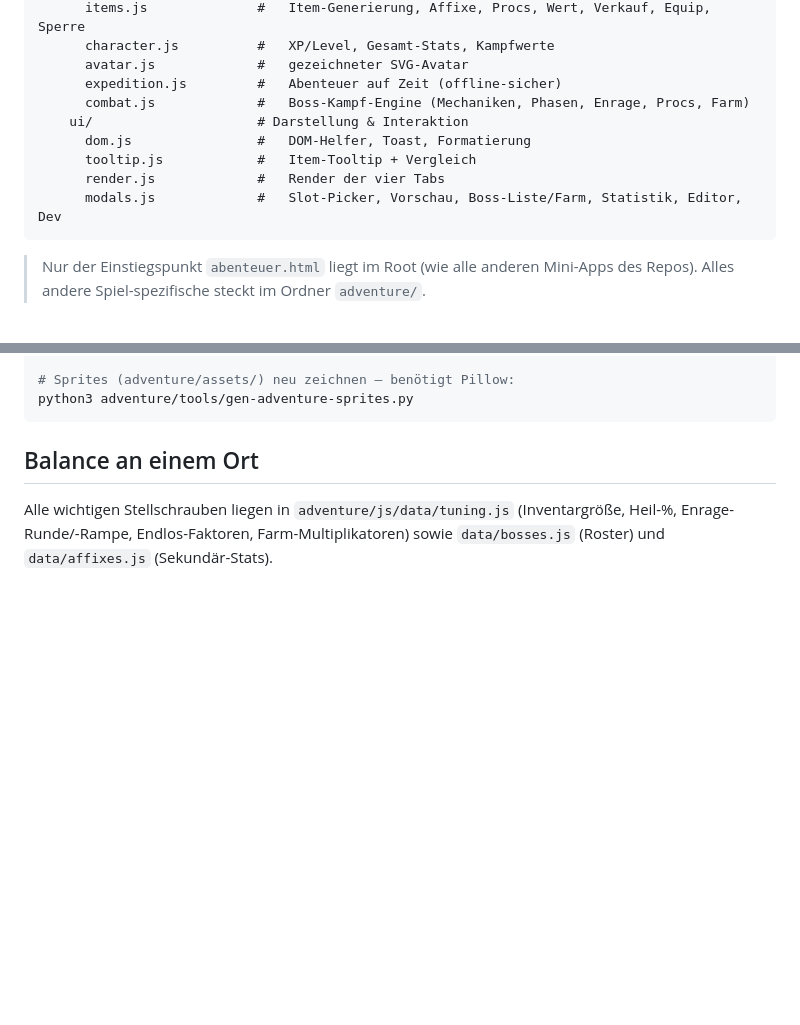
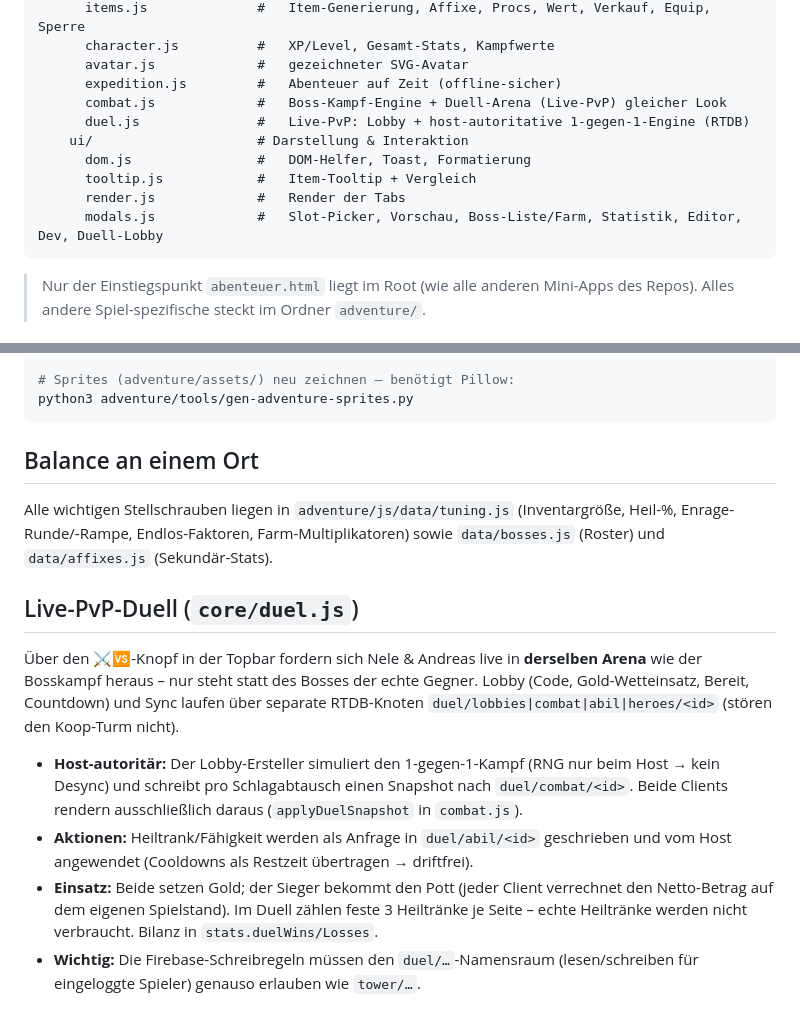
Before and after one commit to s1r1us-a/nele-andreas, a Markdown page: adventure/README.md, 2 parts joined by grey strips. Rendered like a GitHub page; blank space fills up the shorter version.

Commit message:
Document Dämmerpfad duel + content in README

````diff
--- a/adventure/README.md
+++ b/adventure/README.md
@@ -42,12 +42,13 @@ adventure/                  # gesamtes Beiwerk des Spiels gebündelt
       character.js          #   XP/Level, Gesamt-Stats, Kampfwerte
       avatar.js             #   gezeichneter SVG-Avatar
       expedition.js         #   Abenteuer auf Zeit (offline-sicher)
-      combat.js             #   Boss-Kampf-Engine (Mechaniken, Phasen, Enrage, Procs, Farm)
+      combat.js             #   Boss-Kampf-Engine + Duell-Arena (Live-PvP) gleicher Look
+      duel.js               #   Live-PvP: Lobby + host-autoritative 1-gegen-1-Engine (RTDB)
     ui/                     # Darstellung & Interaktion
       dom.js                #   DOM-Helfer, Toast, Formatierung
       tooltip.js            #   Item-Tooltip + Vergleich
-      render.js             #   Render der vier Tabs
-      modals.js             #   Slot-Picker, Vorschau, Boss-Liste/Farm, Statistik, Editor, Dev
+      render.js             #   Render der Tabs
+      modals.js             #   Slot-Picker, Vorschau, Boss-Liste/Farm, Statistik, Editor, Dev, Duell-Lobby
 ```
 
 > Nur der Einstiegspunkt `abenteuer.html` liegt im Root (wie alle anderen Mini-Apps
@@ -68,3 +69,22 @@ python3 adventure/tools/gen-adventure-sprites.py
 Alle wichtigen Stellschrauben liegen in `adventure/js/data/tuning.js`
 (Inventargröße, Heil-%, Enrage-Runde/-Rampe, Endlos-Faktoren, Farm-Multiplikatoren)
 sowie `data/bosses.js` (Roster) und `data/affixes.js` (Sekundär-Stats).
+
+## Live-PvP-Duell (`core/duel.js`)
+
+Über den ⚔️🆚-Knopf in der Topbar fordern sich Nele & Andreas live in **derselben
+Arena** wie der Bosskampf heraus – nur steht statt des Bosses der echte Gegner.
+Lobby (Code, Gold-Wetteinsatz, Bereit, Countdown) und Sync laufen über separate
+RTDB-Knoten `duel/lobbies|combat|abil|heroes/<id>` (stören den Koop-Turm nicht).
+
+- **Host-autoritär:** Der Lobby-Ersteller simuliert den 1-gegen-1-Kampf (RNG nur
+  beim Host → kein Desync) und schreibt pro Schlagabtausch einen Snapshot nach
+  `duel/combat/<id>`. Beide Clients rendern ausschließlich daraus (`applyDuelSnapshot`
+  in `combat.js`).
+- **Aktionen:** Heiltrank/Fähigkeit werden als Anfrage in `duel/abil/<id>` geschrieben
+  und vom Host angewendet (Cooldowns als Restzeit übertragen → driftfrei).
+- **Einsatz:** Beide setzen Gold; der Sieger bekommt den Pott (jeder Client verrechnet
+  den Netto-Betrag auf dem eigenen Spielstand). Im Duell zählen feste 3 Heiltränke je
+  Seite – echte Heiltränke werden nicht verbraucht. Bilanz in `stats.duelWins/Losses`.
+- **Wichtig:** Die Firebase-Schreibregeln müssen den `duel/…`-Namensraum (lesen/schreiben
+  für eingeloggte Spieler) genauso erlauben wie `tower/…`.
````
